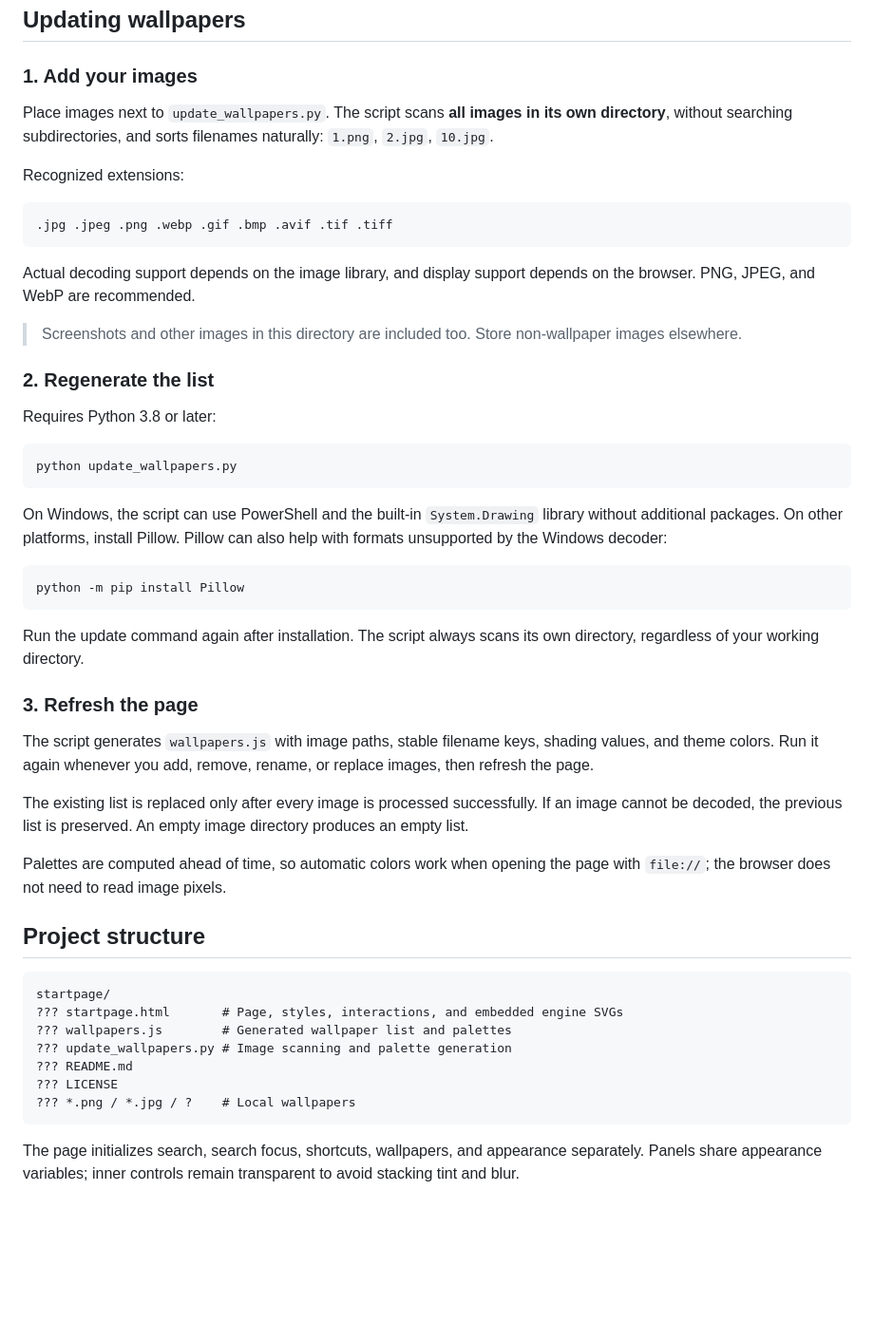
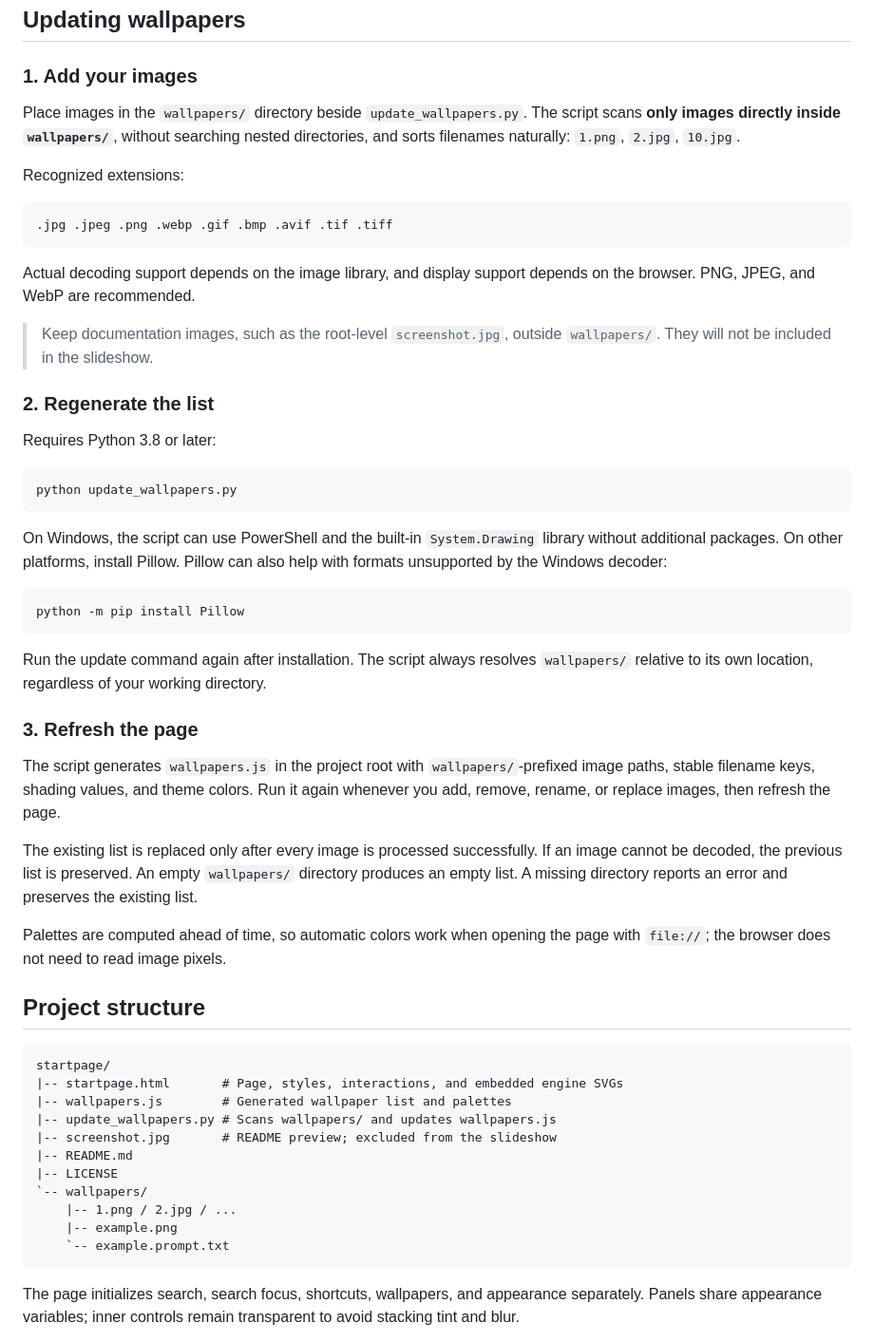
Before and after one commit to lanqi1023/startpage, a Markdown page: README.md, the part around one of its changes. Shown at 95% size. Drawn GitHub-style; blank space fills up the shorter version.

````diff
--- a/README.md
+++ b/README.md
@@ -61,7 +61,7 @@ Editing either color disables automatic wallpaper colors. Changing transparency
 
 ### 1. Add your images
 
-Place images next to `update_wallpapers.py`. The script scans **all images in its own directory**, without searching subdirectories, and sorts filenames naturally: `1.png`, `2.jpg`, `10.jpg`.
+Place images in the `wallpapers/` directory beside `update_wallpapers.py`. The script scans **only images directly inside `wallpapers/`**, without searching nested directories, and sorts filenames naturally: `1.png`, `2.jpg`, `10.jpg`.
 
 Recognized extensions:
 
@@ -71,7 +71,7 @@ Recognized extensions:
 
 Actual decoding support depends on the image library, and display support depends on the browser. PNG, JPEG, and WebP are recommended.
 
-> Screenshots and other images in this directory are included too. Store non-wallpaper images elsewhere.
+> Keep documentation images, such as the root-level `screenshot.jpg`, outside `wallpapers/`. They will not be included in the slideshow.
 
 ### 2. Regenerate the list
 
@@ -87,13 +87,13 @@ On Windows, the script can use PowerShell and the built-in `System.Drawing` libr
 python -m pip install Pillow
 ```
 
-Run the update command again after installation. The script always scans its own directory, regardless of your working directory.
+Run the update command again after installation. The script always resolves `wallpapers/` relative to its own location, regardless of your working directory.
 
 ### 3. Refresh the page
 
-The script generates `wallpapers.js` with image paths, stable filename keys, shading values, and theme colors. Run it again whenever you add, remove, rename, or replace images, then refresh the page.
+The script generates `wallpapers.js` in the project root with `wallpapers/`-prefixed image paths, stable filename keys, shading values, and theme colors. Run it again whenever you add, remove, rename, or replace images, then refresh the page.
 
-The existing list is replaced only after every image is processed successfully. If an image cannot be decoded, the previous list is preserved. An empty image directory produces an empty list.
+The existing list is replaced only after every image is processed successfully. If an image cannot be decoded, the previous list is preserved. An empty `wallpapers/` directory produces an empty list. A missing directory reports an error and preserves the existing list.
 
 Palettes are computed ahead of time, so automatic colors work when opening the page with `file://`; the browser does not need to read image pixels.
 
@@ -101,12 +101,16 @@ Palettes are computed ahead of time, so automatic colors work when opening the p
 
 ```text
 startpage/
-??? startpage.html       # Page, styles, interactions, and embedded engine SVGs
-??? wallpapers.js        # Generated wallpaper list and palettes
-??? update_wallpapers.py # Image scanning and palette generation
-??? README.md
-??? LICENSE
-??? *.png / *.jpg / ?    # Local wallpapers
+|-- startpage.html       # Page, styles, interactions, and embedded engine SVGs
+|-- wallpapers.js        # Generated wallpaper list and palettes
+|-- update_wallpapers.py # Scans wallpapers/ and updates wallpapers.js
+|-- screenshot.jpg       # README preview; excluded from the slideshow
+|-- README.md
+|-- LICENSE
+`-- wallpapers/
+    |-- 1.png / 2.jpg / ...
+    |-- example.png
+    `-- example.prompt.txt
 ```
 
 The page initializes search, search focus, shortcuts, wallpapers, and appearance separately. Panels share appearance variables; inner controls remain transparent to avoid stacking tint and blur.
````
Also changed, not shown: other parts of README.md (+12 -12 lines), screenshot.jpg (added), 7 other files.
